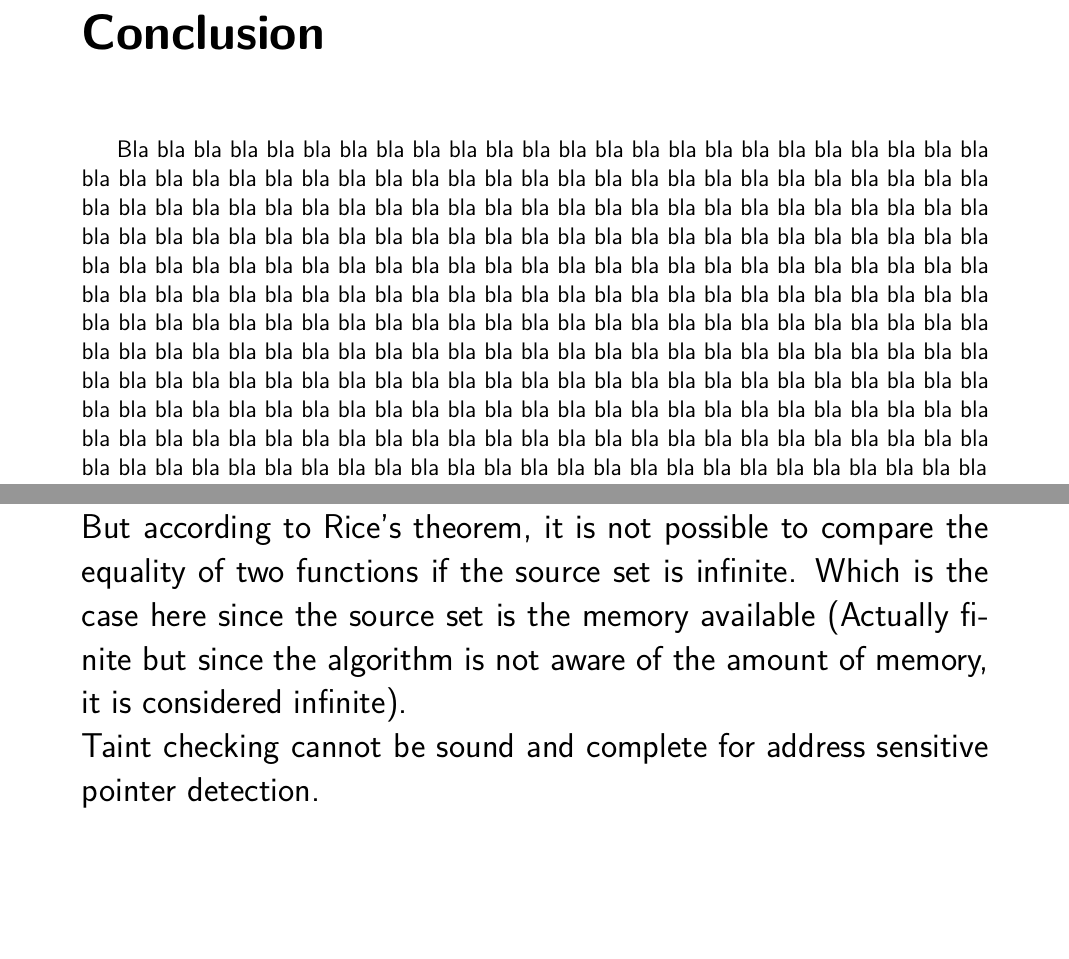
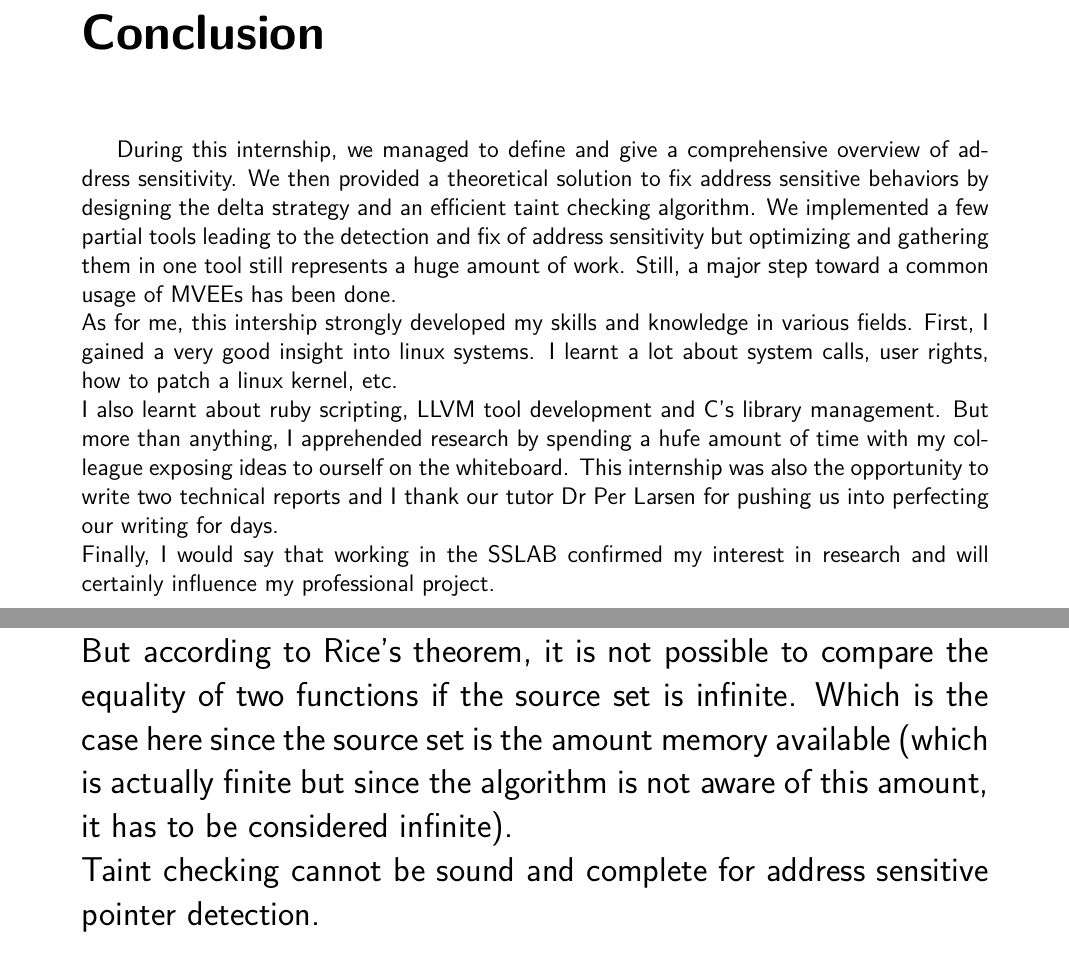
Before and after one commit to croustibaie/report, a LaTeX thesis (Rapport/Rapport.tex): two parts of pages 29 and 38 of 40, joined at a grey line, cut so that both start at the same text, the shorter picture padded with empty space. Compiled offline with pdfLaTeX.

Commit message:
finalized

```diff
--- a/Rapport/Rapport.tex
+++ b/Rapport/Rapport.tex
@@ -416,8 +416,16 @@ taint checking model in MVEE. Writing of a internal technical report concerning
 
 
 \partb{Conclusion}
-Bla bla bla bla bla bla bla bla bla bla bla bla bla bla bla bla bla bla bla bla bla bla bla bla bla bla bla bla bla bla bla bla bla bla bla bla bla bla bla bla bla bla bla bla bla bla bla bla bla bla bla bla bla bla bla bla bla bla bla bla bla bla bla bla bla bla bla bla bla bla bla bla bla bla bla bla bla bla bla bla bla bla bla bla bla bla bla bla bla bla bla bla bla bla bla bla bla bla bla bla bla bla bla bla bla bla bla bla bla bla bla bla bla bla bla bla bla bla bla bla bla bla bla bla bla bla bla bla bla bla bla bla bla bla bla bla bla bla bla bla bla bla bla bla bla bla bla bla bla bla bla bla bla bla bla bla bla bla bla bla bla bla bla bla bla bla bla bla bla bla bla bla bla bla bla bla bla bla bla bla bla bla bla bla bla bla bla bla bla bla bla bla bla bla bla bla bla bla bla bla bla bla bla bla bla bla bla bla bla bla bla bla bla bla bla bla bla bla bla bla bla bla bla bla bla bla bla bla bla bla bla bla bla bla bla bla bla bla bla bla bla bla bla bla bla bla bla bla bla bla bla bla bla bla bla bla bla bla bla bla bla bla bla bla bla bla bla bla bla bla bla bla bla bla bla bla bla bla bla bla bla bla bla bla bla bla bla bla bla bla bla bla bla bla bla bla bla bla bla
 
+During this internship, we managed to define and give a comprehensive overview of address sensitivity. We then provided a theoretical solution to
+fix address sensitive behaviors by designing the delta strategy and an efficient taint checking algorithm. We implemented a few partial tools leading
+to the detection and fix of address sensitivity but optimizing and gathering them in one tool still represents a huge amount of work.
+Still, a major step toward a common usage of MVEEs has been done. \\
+As for me, this intership strongly developed my skills and knowledge in various fields. First, I gained a very good insight into linux systems. I learnt
+a lot about system calls, user rights, how to patch a linux kernel, etc. \\ I also learnt about ruby scripting, LLVM tool development and C's library management.
+But more than anything, I apprehended research by spending a hufe amount of time with my colleague exposing ideas to ourself on the whiteboard. This
+internship was also the opportunity to write two technical reports and I thank our tutor Dr Per Larsen for pushing us into perfecting our writing for days.\\
+Finally, I would say that working in the SSLAB confirmed my interest in research and will certainly influence my professional project.
 
 
 \afficheGlossaire
@@ -482,7 +494,7 @@ Now let's consider that we have a comparison between two values carrying two of
 equivalent, because if it is, the result of the comparison would be a green value as shown in \ref{color}. In other words, we need to be able to check
 if the two sets of operations that were applied to the pointers were equal or not. \\
 But according to Rice's theorem, it is not possible to compare the equality of two functions if the source set is infinite. Which is the case here since the
-source set is the memory available (Actually finite but since the algorithm is not aware of the amount of memory, it is considered infinite).
+source set is the amount memory available (which is actually finite but since the algorithm is not aware of this amount, it has to be considered infinite).
 \\
 Taint checking cannot be sound and complete for address sensitive pointer detection.
 \\ \\
```
Also changed, not shown: Rapport/Rapport.pdf, Rapport/Rapport.tex (10 more changed lines), 3 other files.
